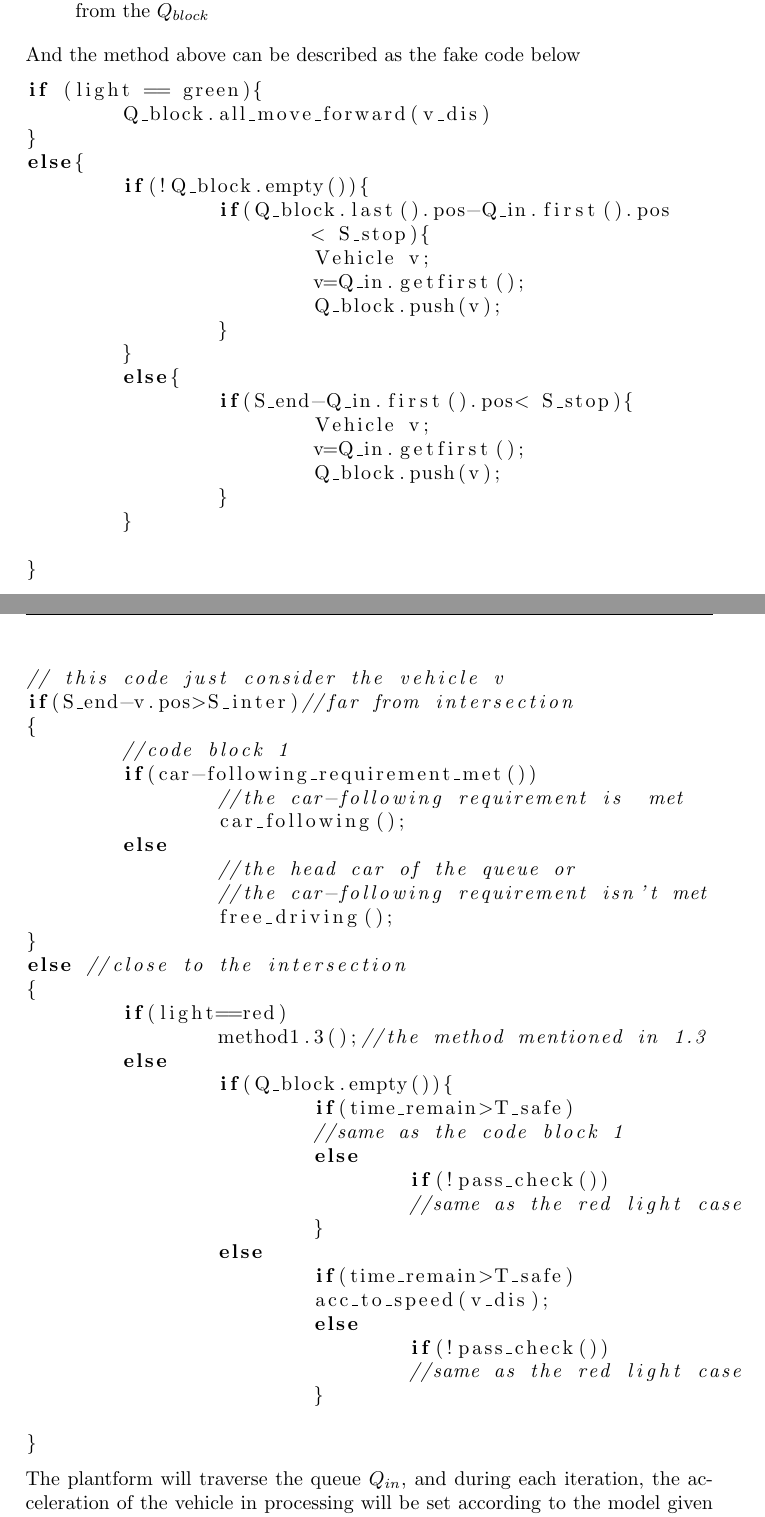
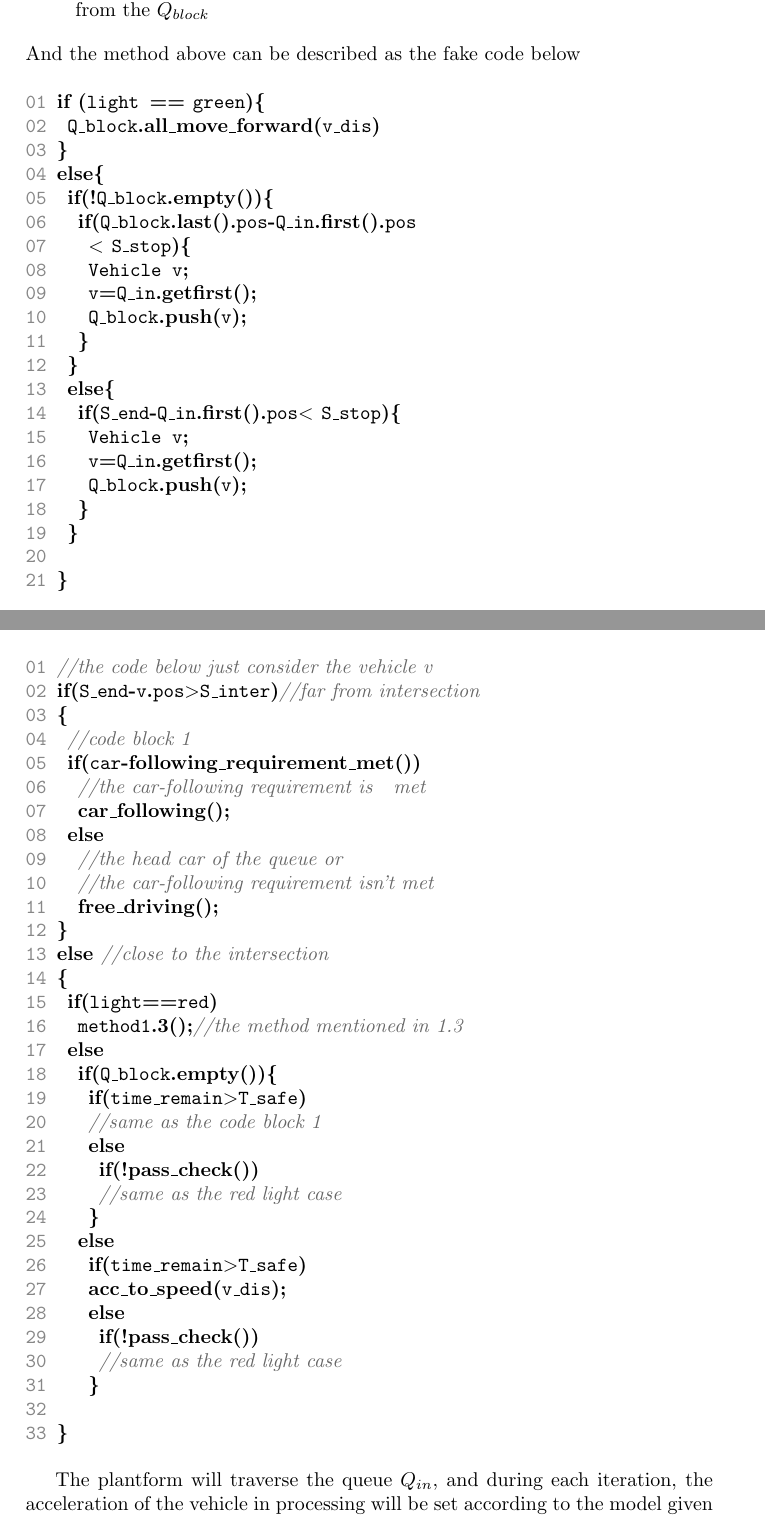
Before and after one commit to ZeroWeight/Traffic, a LaTeX document (pre/p1.tex, which reads pre/fake2.cpp.tex, pre/fake3.cpp.tex): two parts of pages 3 and 5 of 5 before the commit and two parts of pages 3 and 5 of 6 after it, joined at a grey line, cut so that both start at the same text. Compiled offline with pdfLaTeX.

Commit message:
refine the fake code

```diff
--- /dev/null
+++ b/pre/fake2.cpp.tex
@@ -0,0 +1,26 @@
+\noindent
+\ttfamily
+\hlstd{}\hllin{01\ }\hlkwa{if\ }\hlstd{}\hlopt{(}\hlstd{light\ }\hlopt{==\ }\hlstd{green}\hlopt{)\{}\\
+\hllin{02\ }\hlstd{\ Q\textunderscore block}\hlopt{.}\hlstd{}\hlkwd{all\textunderscore move\textunderscore forward}\hlstd{}\hlopt{(}\hlstd{v\textunderscore dis}\hlopt{)}\\
+\hllin{03\ }\hlstd{}\hlopt{\}}\\
+\hllin{04\ }\hlstd{}\hlkwa{else}\hlstd{}\hlopt{\{}\\
+\hllin{05\ }\hlstd{\ }\hlkwa{if}\hlstd{}\hlopt{(!}\hlstd{Q\textunderscore block}\hlopt{.}\hlstd{}\hlkwd{empty}\hlstd{}\hlopt{())\{}\\
+\hllin{06\ }\hlstd{}\hlstd{\ \ }\hlstd{}\hlkwa{if}\hlstd{}\hlopt{(}\hlstd{Q\textunderscore block}\hlopt{.}\hlstd{}\hlkwd{last}\hlstd{}\hlopt{().}\hlstd{pos}\hlopt{{-}}\hlstd{Q\textunderscore in}\hlopt{.}\hlstd{}\hlkwd{first}\hlstd{}\hlopt{().}\hlstd{pos\\
+\hllin{07\ }}\hlstd{\ \ \ }\hlstd{}\hlopt{$<$\ }\hlstd{S\textunderscore stop}\hlopt{)\{}\\
+\hllin{08\ }\hlstd{}\hlstd{\ \ \ }\hlstd{Vehicle\ v}\hlopt{;}\\
+\hllin{09\ }\hlstd{}\hlstd{\ \ \ }\hlstd{v}\hlopt{=}\hlstd{Q\textunderscore in}\hlopt{.}\hlstd{}\hlkwd{getfirst}\hlstd{}\hlopt{();}\\
+\hllin{10\ }\hlstd{}\hlstd{\ \ \ }\hlstd{Q\textunderscore block}\hlopt{.}\hlstd{}\hlkwd{push}\hlstd{}\hlopt{(}\hlstd{v}\hlopt{);}\\
+\hllin{11\ }\hlstd{}\hlstd{\ \ }\hlstd{}\hlopt{\}}\\
+\hllin{12\ }\hlstd{\ }\hlopt{\}}\\
+\hllin{13\ }\hlstd{\ }\hlkwa{else}\hlstd{}\hlopt{\{}\\
+\hllin{14\ }\hlstd{}\hlstd{\ \ }\hlstd{}\hlkwa{if}\hlstd{}\hlopt{(}\hlstd{S\textunderscore end}\hlopt{{-}}\hlstd{Q\textunderscore in}\hlopt{.}\hlstd{}\hlkwd{first}\hlstd{}\hlopt{().}\hlstd{pos}\hlopt{$<$\ }\hlstd{S\textunderscore stop}\hlopt{)\{}\\
+\hllin{15\ }\hlstd{}\hlstd{\ \ \ }\hlstd{Vehicle\ v}\hlopt{;}\\
+\hllin{16\ }\hlstd{}\hlstd{\ \ \ }\hlstd{v}\hlopt{=}\hlstd{Q\textunderscore in}\hlopt{.}\hlstd{}\hlkwd{getfirst}\hlstd{}\hlopt{();}\\
+\hllin{17\ }\hlstd{}\hlstd{\ \ \ }\hlstd{Q\textunderscore block}\hlopt{.}\hlstd{}\hlkwd{push}\hlstd{}\hlopt{(}\hlstd{v}\hlopt{);}\\
+\hllin{18\ }\hlstd{}\hlstd{\ \ }\hlstd{}\hlopt{\}}\\
+\hllin{19\ }\hlstd{\ }\hlopt{\}}\\
+\hllin{20\ }\hlstd{\ }\\
+\hllin{21\ }\hlopt{\}}\hlstd{}\\
+\mbox{}
+\normalfont
+\normalsize
--- /dev/null
+++ b/pre/fake3.cpp.tex
@@ -0,0 +1,38 @@
+\noindent
+\ttfamily
+\hlstd{}\hllin{01\ }\hlslc{//the\ code\ below\ just\ consider\ the\ vehicle\ v}\\
+\hllin{02\ }\hlstd{}\hlkwa{if}\hlstd{}\hlopt{(}\hlstd{S\textunderscore end}\hlopt{{-}}\hlstd{v}\hlopt{.}\hlstd{pos}\hlopt{$>$}\hlstd{S\textunderscore inter}\hlopt{)}\hlstd{}\hlslc{//far\ from\ intersection}\\
+\hllin{03\ }\hlstd{}\hlopt{\{}\\
+\hllin{04\ }\hlstd{\ }\hlslc{//code\ block\ 1}\\
+\hllin{05\ }\hlstd{\ }\hlkwa{if}\hlstd{}\hlopt{(}\hlstd{car}\hlopt{{-}}\hlstd{}\hlkwd{following\textunderscore requirement\textunderscore met}\hlstd{}\hlopt{())}\\
+\hllin{06\ }\hlstd{}\hlstd{\ \ }\hlstd{}\hlslc{//the\ car{-}following\ requirement\ is}\hlstd{\ \ }\hlslc{met}\\
+\hllin{07\ }\hlstd{}\hlstd{\ \ }\hlstd{}\hlkwd{car\textunderscore following}\hlstd{}\hlopt{();}\\
+\hllin{08\ }\hlstd{\ }\hlkwa{else}\\
+\hllin{09\ }\hlstd{}\hlstd{\ \ }\hlstd{}\hlslc{//the\ head\ car\ of\ the\ queue\ or}\\
+\hllin{10\ }\hlstd{}\hlstd{\ \ }\hlstd{}\hlslc{//the\ car{-}following\ requirement\ isn't\ met}\\
+\hllin{11\ }\hlstd{}\hlstd{\ \ }\hlstd{}\hlkwd{free\textunderscore driving}\hlstd{}\hlopt{();}\\
+\hllin{12\ }\hlstd{}\hlopt{\}}\\
+\hllin{13\ }\hlstd{}\hlkwa{else\ }\hlstd{}\hlslc{//close\ to\ the\ intersection}\\
+\hllin{14\ }\hlstd{}\hlopt{\{\ }\\
+\hllin{15\ }\hlstd{\ }\hlkwa{if}\hlstd{}\hlopt{(}\hlstd{light}\hlopt{==}\hlstd{red}\hlopt{)}\\
+\hllin{16\ }\hlstd{}\hlstd{\ \ }\hlstd{method1}\hlopt{.}\hlstd{}\hlkwd{3}\hlstd{}\hlopt{();}\hlstd{}\hlslc{//the\ method\ mentioned\ in\ 1.3}\\
+\hllin{17\ }\hlstd{\ }\hlkwa{else}\\
+\hllin{18\ }\hlstd{}\hlstd{\ \ }\hlstd{}\hlkwa{if}\hlstd{}\hlopt{(}\hlstd{Q\textunderscore block}\hlopt{.}\hlstd{}\hlkwd{empty}\hlstd{}\hlopt{())\{}\\
+\hllin{19\ }\hlstd{}\hlstd{\ \ \ }\hlstd{}\hlkwa{if}\hlstd{}\hlopt{(}\hlstd{time\textunderscore remain}\hlopt{$>$}\hlstd{T\textunderscore safe}\hlopt{)}\\
+\hllin{20\ }\hlstd{}\hlstd{\ \ \ }\hlstd{}\hlslc{//same\ as\ the\ code\ block\ 1}\\
+\hllin{21\ }\hlstd{}\hlstd{\ \ \ }\hlstd{}\hlkwa{else\ }\\
+\hllin{22\ }\hlstd{}\hlstd{\ \ \ \ }\hlstd{}\hlkwa{if}\hlstd{}\hlopt{(!}\hlstd{}\hlkwd{pass\textunderscore check}\hlstd{}\hlopt{())}\\
+\hllin{23\ }\hlstd{}\hlstd{\ \ \ \ }\hlstd{}\hlslc{//same\ as\ the\ red\ light\ case}\\
+\hllin{24\ }\hlstd{}\hlstd{\ \ \ }\hlstd{}\hlopt{\}}\\
+\hllin{25\ }\hlstd{}\hlstd{\ \ }\hlstd{}\hlkwa{else}\\
+\hllin{26\ }\hlstd{}\hlstd{\ \ \ }\hlstd{}\hlkwa{if}\hlstd{}\hlopt{(}\hlstd{time\textunderscore remain}\hlopt{$>$}\hlstd{T\textunderscore safe}\hlopt{)}\\
+\hllin{27\ }\hlstd{}\hlstd{\ \ \ }\hlstd{}\hlkwd{acc\textunderscore to\textunderscore speed}\hlstd{}\hlopt{(}\hlstd{v\textunderscore dis}\hlopt{);}\\
+\hllin{28\ }\hlstd{}\hlstd{\ \ \ }\hlstd{}\hlkwa{else\ }\\
+\hllin{29\ }\hlstd{}\hlstd{\ \ \ \ }\hlstd{}\hlkwa{if}\hlstd{}\hlopt{(!}\hlstd{}\hlkwd{pass\textunderscore check}\hlstd{}\hlopt{())}\\
+\hllin{30\ }\hlstd{}\hlstd{\ \ \ \ }\hlstd{}\hlslc{//same\ as\ the\ red\ light\ case}\\
+\hllin{31\ }\hlstd{}\hlstd{\ \ \ }\hlstd{}\hlopt{\}}\\
+\hllin{32\ }\hlstd{}\hlstd{\ \ }\hlstd{}\\
+\hllin{33\ }\hlopt{\}}\hlstd{}\\
+\mbox{}
+\normalfont
+\normalsize
--- a/pre/p1.tex
+++ b/pre/p1.tex
@@ -5,6 +5,10 @@
 \usepackage{wrapfig}
 \usepackage{listings}
 \usepackage{multicol}
+\usepackage{color}
+\usepackage{alltt}
+\usepackage{marvosym}
+\input {highlight.sty}
 \newcommand{\tabincell}[2]{\begin{tabular}{@{}#1@{}}#2\end{tabular}}
 \begin{document}
 \section{A brief description of the algorithm}
@@ -80,30 +72,10 @@ If the first vehicle in $Q_{in}$ is closer than $S_{stop}$ from the last vehicle
 
 When the traffic light is green, all of the vehicles in the $Q_{block}$ is moving forward at the speed of $v_{dis}$, since the speed is relatively low, the acceleration process and any other phenomenon can be ignored. When the vehicle moves over the stopping lane and enters the intersection, it is removed from the $Q_{block}$
 \end{enumerate}
-And the method above can be described as the fake code below
-\begin{lstlisting}[language=C++]
-if (light == green){
-	Q_block.all_move_forward(v_dis)
-}
-else{
-	if(!Q_block.empty()){
-		if(Q_block.last().pos-Q_in.first().pos
-			< S_stop){
-			Vehicle v;
-			v=Q_in.getfirst();
-			Q_block.push(v);
-		}
-	}
-	else{
-		if(S_end-Q_in.first().pos< S_stop){
-			Vehicle v;
-			v=Q_in.getfirst();
-			Q_block.push(v);
-		}
-	}
+And the method above can be described as the fake code below\\
 
-}
-\end{lstlisting}
+\input{fake2.cpp}
+
 All above describe the formation and evacuation of the queue in the intersection and its interaction with other models. The differences caused by the assumption can be ignored. Thanks to this model, it is easy for us to decouple the driving model and the queuing model, which makes it much easier to implement the other algorithm
 \subsection{Basic models}
 In the description of manual driving and automatic driving vehicle models, the car-following model and free driving model are frequently used models. Therefore, we will describe these models before discussing the control strategies.
@@ -142,43 +114,10 @@ In this case, the vehicles discussed will behave just like what we have discusse
 
 What's more, we focus on portraying the behavior of the first vehicle in the driving queue $Q_{in}$, since the vehicles behind it can be controled easily by car-following method.
 
-Taking all of the situations into consideration. the manual driving model can be abstract as the fake code below.
+Taking all of the situations into consideration. the manual driving model can be abstract as the fake code below.\\
 
-\begin{lstlisting}[language=C++]
-// this code just consider the vehicle v
-if(S_end-v.pos>S_inter)//far from intersection
-{
-	//code block 1
-	if(car-following_requirement_met())
-		//the car-following requirement is  met
-		car_following();
-	else
-		//the head car of the queue or
-		//the car-following requirement isn't met
-		free_driving();
-}
-else //close to the intersection
-{
-	if(light==red)
-		method1.3();//the method mentioned in 1.3
-	else
-		if(Q_block.empty()){
-			if(time_remain>T_safe)
-			//same as the code block 1
-			else
-				if(!pass_check())
-				//same as the red light case
-			}
-		else
-			if(time_remain>T_safe)
-			acc_to_speed(v_dis);
-			else
-				if(!pass_check())
-				//same as the red light case
-			}
+\input {fake3.cpp}
 
-}
-\end{lstlisting}
 The plantform will traverse the queue $Q_{in}$, and during each iteration, the acceleration of the vehicle in processing will be set according to the model given above.
 
 \subsection{Connected-vehicle control strategy without the inter-vehicle communication model}
```
Also changed, not shown: pre/fake1.cpp.tex (added, +18 -0 lines), pre/highlight.sty (added, +19 -0 lines), pre/p1.pdf, pre/p1.tex (20 more changed lines), 4 other files.
